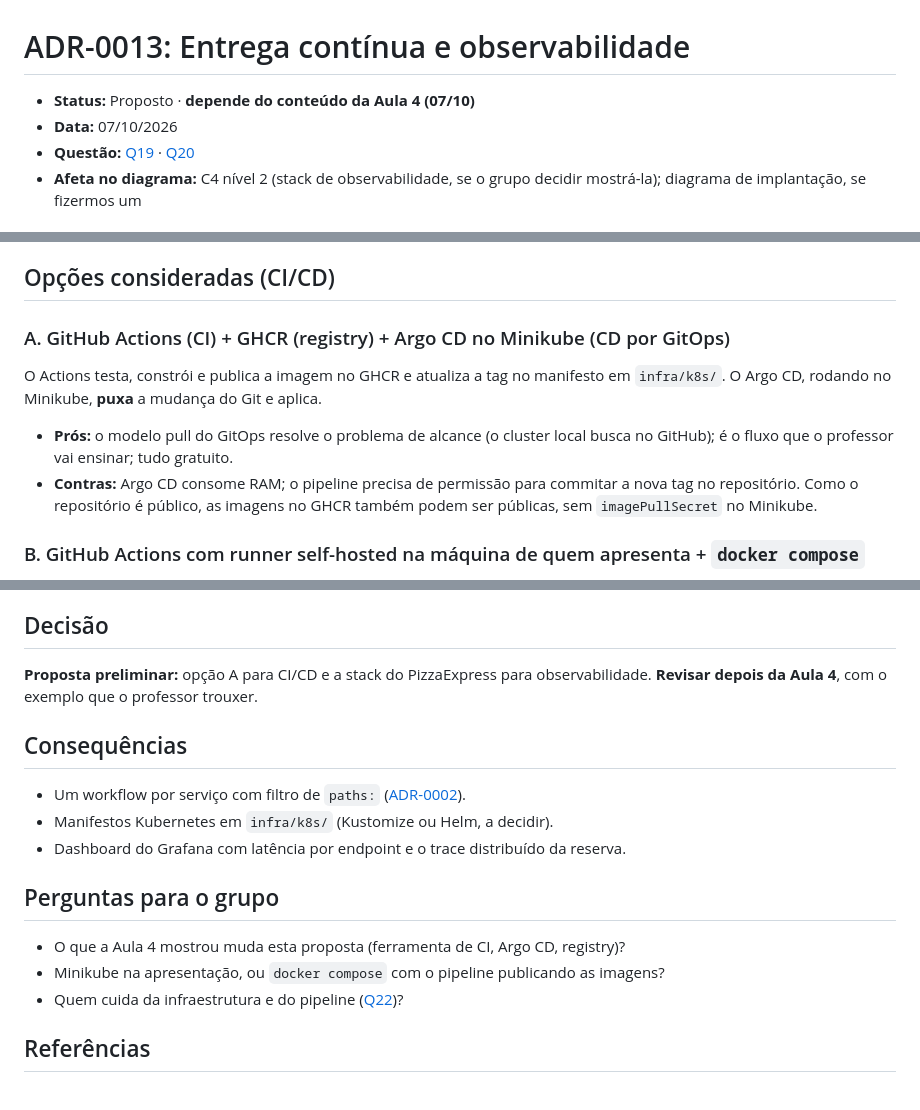
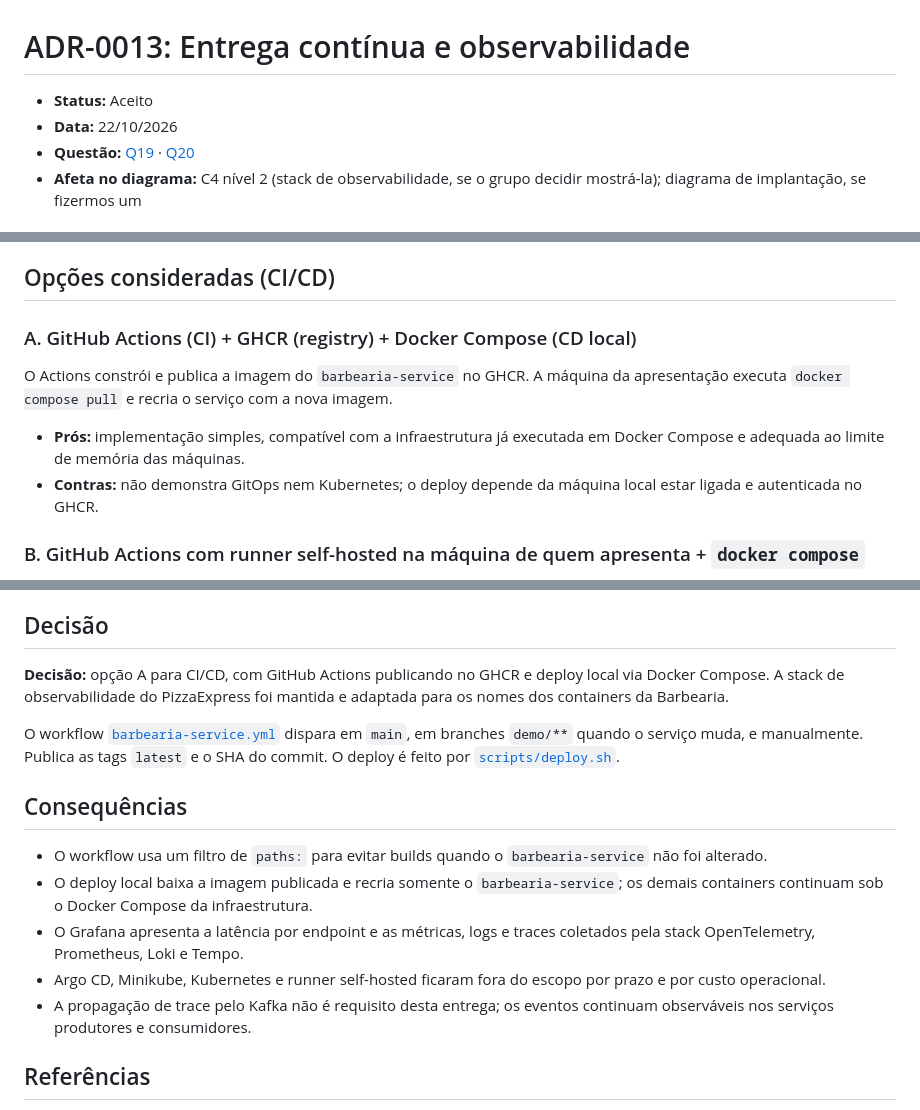
Before and after one commit to Allainn/barbearia-multiplataforma, a Markdown page: docs/adr/0013-entrega-continua-e-observabilidade.md, 3 parts joined by grey strips. Rendered like a GitHub page.

Commit message:
docs(adr): aceita decisões de dados e entrega contínua (ADR-0011, ADR-0013)

```diff
--- a/docs/adr/0013-entrega-continua-e-observabilidade.md
+++ b/docs/adr/0013-entrega-continua-e-observabilidade.md
@@ -1,7 +1,7 @@
 # ADR-0013: Entrega contínua e observabilidade
 
-- **Status:** Proposto · **depende do conteúdo da Aula 4 (07/10)**
-- **Data:** 07/10/2026
+- **Status:** Aceito
+- **Data:** 22/10/2026
 - **Questão:** [Q19](../questoes-abertas.md#q19) · [Q20](../questoes-abertas.md#q20)
 - **Afeta no diagrama:** C4 nível 2 (stack de observabilidade, se o grupo decidir mostrá-la); diagrama de implantação, se fizermos um
 
@@ -14,12 +14,12 @@
 
 ## Opções consideradas (CI/CD)
 
-### A. GitHub Actions (CI) + GHCR (registry) + Argo CD no Minikube (CD por GitOps)
+### A. GitHub Actions (CI) + GHCR (registry) + Docker Compose (CD local)
 
-O Actions testa, constrói e publica a imagem no GHCR e atualiza a tag no manifesto em `infra/k8s/`. O Argo CD, rodando no Minikube, **puxa** a mudança do Git e aplica.
+O Actions constrói e publica a imagem do `barbearia-service` no GHCR. A máquina da apresentação executa `docker compose pull` e recria o serviço com a nova imagem.
 
-- **Prós:** o modelo pull do GitOps resolve o problema de alcance (o cluster local busca no GitHub); é o fluxo que o professor vai ensinar; tudo gratuito.
-- **Contras:** Argo CD consome RAM; o pipeline precisa de permissão para commitar a nova tag no repositório. Como o repositório é público, as imagens no GHCR também podem ser públicas, sem `imagePullSecret` no Minikube.
+- **Prós:** implementação simples, compatível com a infraestrutura já executada em Docker Compose e adequada ao limite de memória das máquinas.
+- **Contras:** não demonstra GitOps nem Kubernetes; o deploy depende da máquina local estar ligada e autenticada no GHCR.
 
 ### B. GitHub Actions com runner self-hosted na máquina de quem apresenta + `docker compose`
 
@@ -37,19 +37,17 @@ O Actions testa, constrói e publica a imagem no GHCR e atualiza a tag no manife
 
 ## Decisão
 
-**Proposta preliminar:** opção A para CI/CD e a stack do PizzaExpress para observabilidade. **Revisar depois da Aula 4**, com o exemplo que o professor trouxer.
+**Decisão:** opção A para CI/CD, com GitHub Actions publicando no GHCR e deploy local via Docker Compose. A stack de observabilidade do PizzaExpress foi mantida e adaptada para os nomes dos containers da Barbearia.
+
+O workflow [`barbearia-service.yml`](../../.github/workflows/barbearia-service.yml) dispara em `main`, em branches `demo/**` quando o serviço muda, e manualmente. Publica as tags `latest` e o SHA do commit. O deploy é feito por [`scripts/deploy.sh`](../../scripts/deploy.sh).
 
 ## Consequências
 
-- Um workflow por serviço com filtro de `paths:` ([ADR-0002](0002-monorepo-e-estrutura.md)).
-- Manifestos Kubernetes em `infra/k8s/` (Kustomize ou Helm, a decidir).
-- Dashboard do Grafana com latência por endpoint e o trace distribuído da reserva.
-
-## Perguntas para o grupo
-
-- O que a Aula 4 mostrou muda esta proposta (ferramenta de CI, Argo CD, registry)?
-- Minikube na apresentação, ou `docker compose` com o pipeline publicando as imagens?
-- Quem cuida da infraestrutura e do pipeline ([Q22](../questoes-abertas.md#q22))?
+- O workflow usa um filtro de `paths:` para evitar builds quando o `barbearia-service` não foi alterado.
+- O deploy local baixa a imagem publicada e recria somente o `barbearia-service`; os demais containers continuam sob o Docker Compose da infraestrutura.
+- O Grafana apresenta a latência por endpoint e as métricas, logs e traces coletados pela stack OpenTelemetry, Prometheus, Loki e Tempo.
+- Argo CD, Minikube, Kubernetes e runner self-hosted ficaram fora do escopo por prazo e por custo operacional.
+- A propagação de trace pelo Kafka não é requisito desta entrega; os eventos continuam observáveis nos serviços produtores e consumidores.
 
 ## Referências
 
```
Also changed, not shown: docs/adr/0011-dados-por-servico.md (+5 -10 lines).
